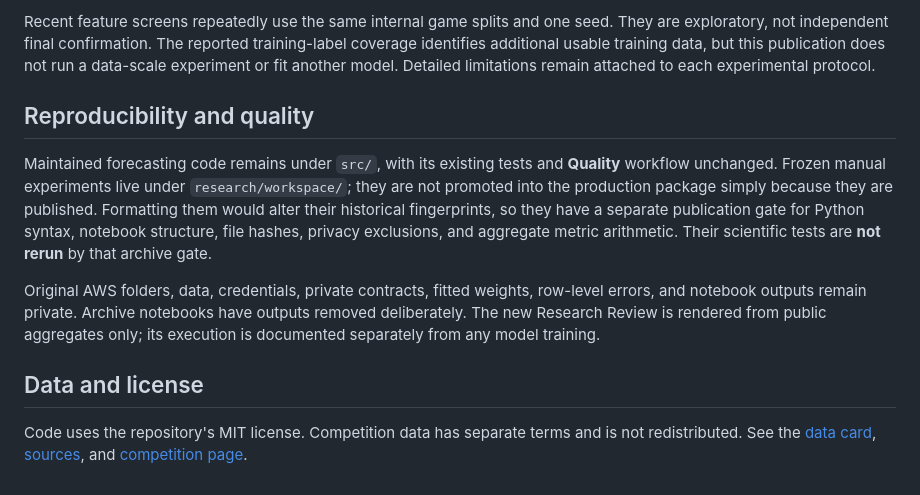
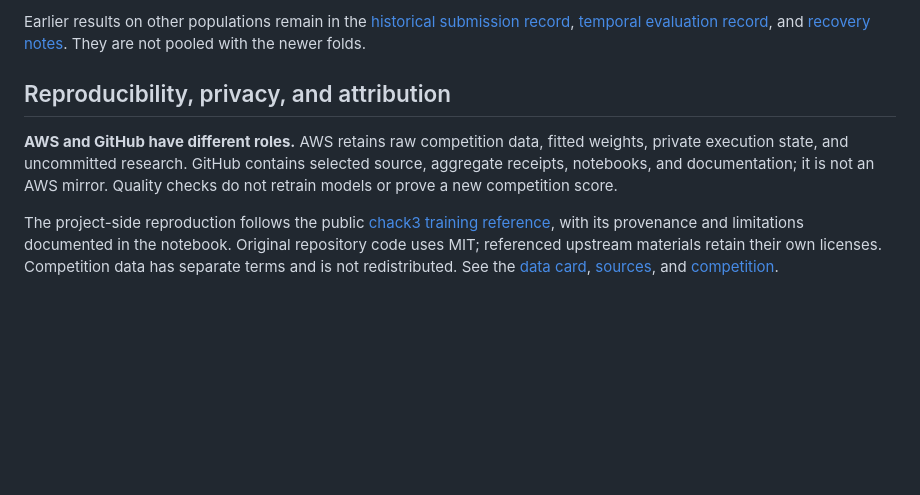
Before and after one commit to alvaromendizabal/nfl-player-trajectory, a Markdown page: README.md, the part around the change printed below. Drawn GitHub-style; blank space fills up the shorter version.

```diff
--- a/README.md
+++ b/README.md
@@ -46,12 +41,8 @@ The primary metric is `sqrt(sum(dx² + dy²) / (2N))`. Errors are in yards; lowe
 
-Recent feature screens repeatedly use the same internal game splits and one seed. They are exploratory, not independent final confirmation. The reported training-label coverage identifies additional usable training data, but this publication does not run a data-scale experiment or fit another model. Detailed limitations remain attached to each experimental protocol.
+Earlier results on other populations remain in the [historical submission record](docs/results/kaggle_submission.json), [temporal evaluation record](docs/results/final_evaluation.json), and [recovery notes](docs/RECOVERY_STATUS.md). They are not pooled with the newer folds.
 
-## Reproducibility and quality
+## Reproducibility, privacy, and attribution
 
-Maintained forecasting code remains under `src/`, with its existing tests and **Quality** workflow unchanged. Frozen manual experiments live under `research/workspace/`; they are not promoted into the production package simply because they are published. Formatting them would alter their historical fingerprints, so they have a separate publication gate for Python syntax, notebook structure, file hashes, privacy exclusions, and aggregate metric arithmetic. Their scientific tests are **not rerun** by that archive gate.
+**AWS and GitHub have different roles.** AWS retains raw competition data, fitted weights, private execution state, and uncommitted research. GitHub contains selected source, aggregate receipts, notebooks, and documentation; it is not an AWS mirror. Quality checks do not retrain models or prove a new competition score.
 
-Original AWS folders, data, credentials, private contracts, fitted weights, row-level errors, and notebook outputs remain private. Archive notebooks have outputs removed deliberately. The new Research Review is rendered from public aggregates only; its execution is documented separately from any model training.
-
-## Data and license
-
-Code uses the repository's MIT license. Competition data has separate terms and is not redistributed. See the [data card](docs/DATA_CARD.md), [sources](docs/SOURCES.md), and [competition page](https://www.kaggle.com/competitions/nfl-big-data-bowl-2026-prediction).
+The project-side reproduction follows the public [chack3 training reference](https://www.kaggle.com/code/chack3/nfl2026-1st-place-train), with its provenance and limitations documented in the notebook. Original repository code uses MIT; referenced upstream materials retain their own licenses. Competition data has separate terms and is not redistributed. See the [data card](docs/DATA_CARD.md), [sources](docs/SOURCES.md), and [competition](https://www.kaggle.com/competitions/nfl-big-data-bowl-2026-prediction).
```
Also changed, not shown: other parts of README.md (+23 -28 lines), research/figures/winner_confirmation.png (added), research/figures/winner_folds.png (added), research/figures/winner_horizon.png (added), 8 other files.
